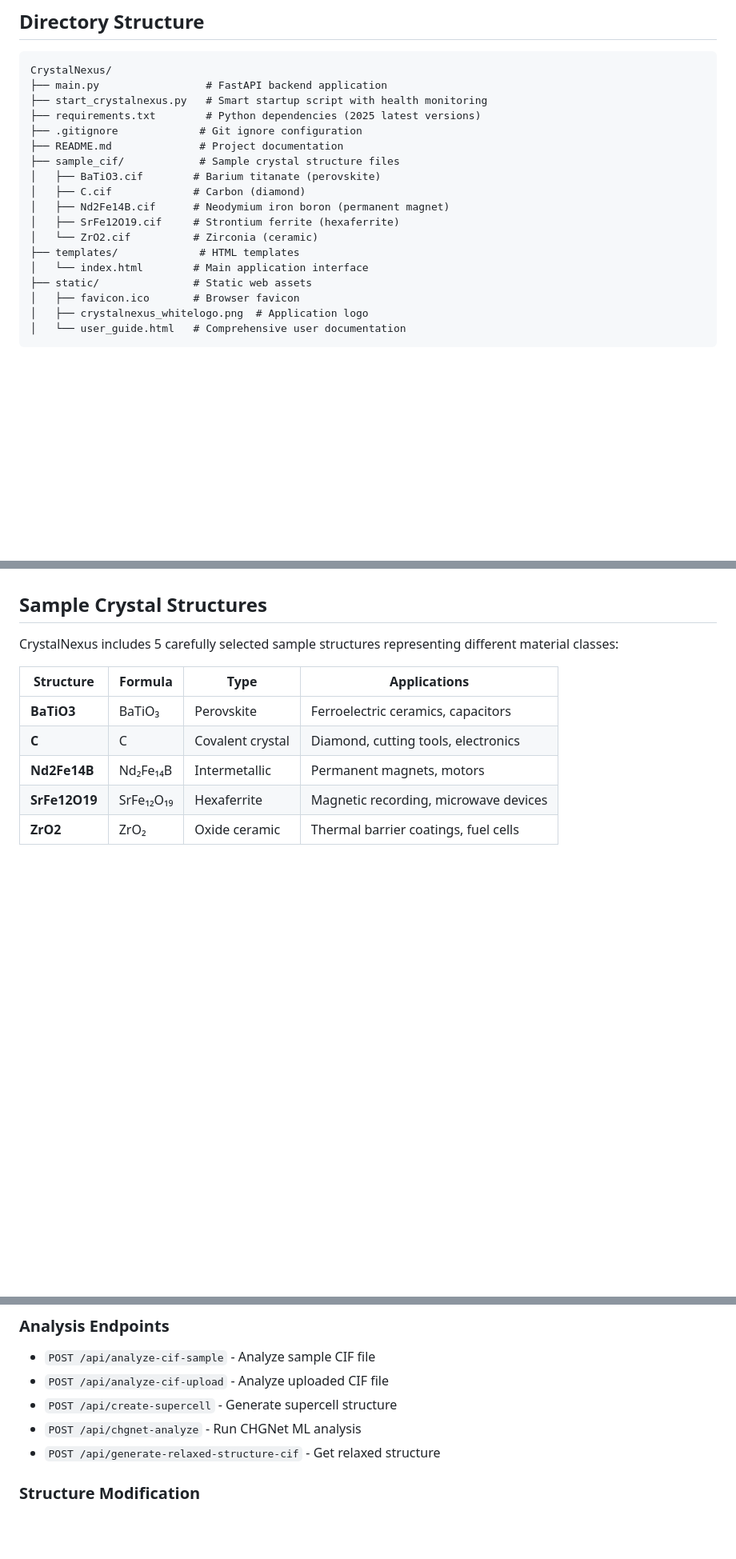
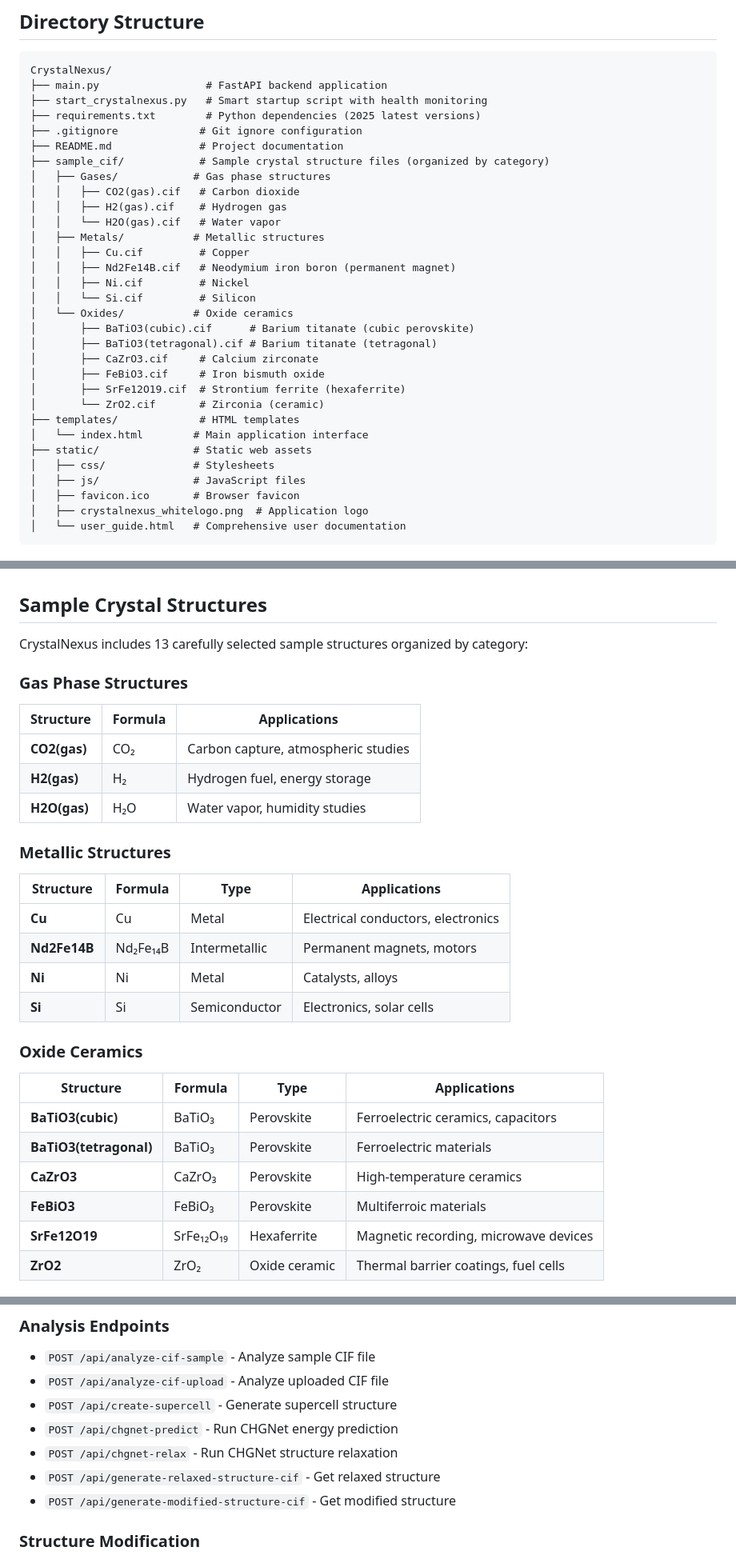
Before and after one commit to ToshihiroIguchi/CrystalNexus, a Markdown page: README.md, 3 parts joined by grey strips. Shown at 80% size. Drawn GitHub-style; blank space fills up the shorter version.

Commit message:
Update documentation to reflect current code structure
- Fix sample CIF file listing to match actual directory structure (13 files in 3 categories)
- Correct API endpoint documentation to match implemented endpoints
- Update directory structure to include css/ and js/ subdirectories
- Add environment variable configuration note for port setting

```diff
--- a/README.md
+++ b/README.md
@@ -64,15 +64,28 @@ CrystalNexus/
 ├── requirements.txt        # Python dependencies (2025 latest versions)
 ├── .gitignore             # Git ignore configuration
 ├── README.md              # Project documentation
-├── sample_cif/            # Sample crystal structure files
-│   ├── BaTiO3.cif        # Barium titanate (perovskite)
-│   ├── C.cif             # Carbon (diamond)
-│   ├── Nd2Fe14B.cif      # Neodymium iron boron (permanent magnet)
-│   ├── SrFe12O19.cif     # Strontium ferrite (hexaferrite)
-│   └── ZrO2.cif          # Zirconia (ceramic)
+├── sample_cif/            # Sample crystal structure files (organized by category)
+│   ├── Gases/            # Gas phase structures
+│   │   ├── CO2(gas).cif   # Carbon dioxide
+│   │   ├── H2(gas).cif    # Hydrogen gas
+│   │   └── H2O(gas).cif   # Water vapor
+│   ├── Metals/           # Metallic structures
+│   │   ├── Cu.cif         # Copper
+│   │   ├── Nd2Fe14B.cif   # Neodymium iron boron (permanent magnet)
+│   │   ├── Ni.cif         # Nickel
+│   │   └── Si.cif         # Silicon
+│   └── Oxides/           # Oxide ceramics
+│       ├── BaTiO3(cubic).cif      # Barium titanate (cubic perovskite)
+│       ├── BaTiO3(tetragonal).cif # Barium titanate (tetragonal)
+│       ├── CaZrO3.cif     # Calcium zirconate
+│       ├── FeBiO3.cif     # Iron bismuth oxide
+│       ├── SrFe12O19.cif  # Strontium ferrite (hexaferrite)
+│       └── ZrO2.cif       # Zirconia (ceramic)
 ├── templates/             # HTML templates
 │   └── index.html        # Main application interface
 ├── static/               # Static web assets
+│   ├── css/              # Stylesheets
+│   ├── js/               # JavaScript files
 │   ├── favicon.ico       # Browser favicon
 │   ├── crystalnexus_whitelogo.png  # Application logo
 │   └── user_guide.html   # Comprehensive user documentation
@@ -314,13 +327,30 @@ If you encounter issues with the latest versions, ensure you're using Python 3.8
 
 ## Sample Crystal Structures
 
-CrystalNexus includes 5 carefully selected sample structures representing different material classes:
+CrystalNexus includes 13 carefully selected sample structures organized by category:
 
+### Gas Phase Structures
+| Structure | Formula | Applications |
+|-----------|---------|-------------|
+| **CO2(gas)** | CO₂ | Carbon capture, atmospheric studies |
+| **H2(gas)** | H₂ | Hydrogen fuel, energy storage |
+| **H2O(gas)** | H₂O | Water vapor, humidity studies |
+
+### Metallic Structures
 | Structure | Formula | Type | Applications |
 |-----------|---------|------|-------------|
-| **BaTiO3** | BaTiO₃ | Perovskite | Ferroelectric ceramics, capacitors |
-| **C** | C | Covalent crystal | Diamond, cutting tools, electronics |
+| **Cu** | Cu | Metal | Electrical conductors, electronics |
 | **Nd2Fe14B** | Nd₂Fe₁₄B | Intermetallic | Permanent magnets, motors |
+| **Ni** | Ni | Metal | Catalysts, alloys |
+| **Si** | Si | Semiconductor | Electronics, solar cells |
+
+### Oxide Ceramics
+| Structure | Formula | Type | Applications |
+|-----------|---------|------|-------------|
+| **BaTiO3(cubic)** | BaTiO₃ | Perovskite | Ferroelectric ceramics, capacitors |
+| **BaTiO3(tetragonal)** | BaTiO₃ | Perovskite | Ferroelectric materials |
+| **CaZrO3** | CaZrO₃ | Perovskite | High-temperature ceramics |
+| **FeBiO3** | FeBiO₃ | Perovskite | Multiferroic materials |
 | **SrFe12O19** | SrFe₁₂O₁₉ | Hexaferrite | Magnetic recording, microwave devices |
 | **ZrO2** | ZrO₂ | Oxide ceramic | Thermal barrier coatings, fuel cells |
 
@@ -336,8 +366,10 @@ CrystalNexus includes 5 carefully selected sample structures representing differ
 - `POST /api/analyze-cif-sample` - Analyze sample CIF file
 - `POST /api/analyze-cif-upload` - Analyze uploaded CIF file
 - `POST /api/create-supercell` - Generate supercell structure
-- `POST /api/chgnet-analyze` - Run CHGNet ML analysis
+- `POST /api/chgnet-predict` - Run CHGNet energy prediction
+- `POST /api/chgnet-relax` - Run CHGNet structure relaxation
 - `POST /api/generate-relaxed-structure-cif` - Get relaxed structure
+- `POST /api/generate-modified-structure-cif` - Get modified structure
 
 ### Structure Modification
 - `POST /api/get-element-labels` - Get atom labels for operations
```
Also changed, not shown: other parts of README.md (+2 -2 lines).
